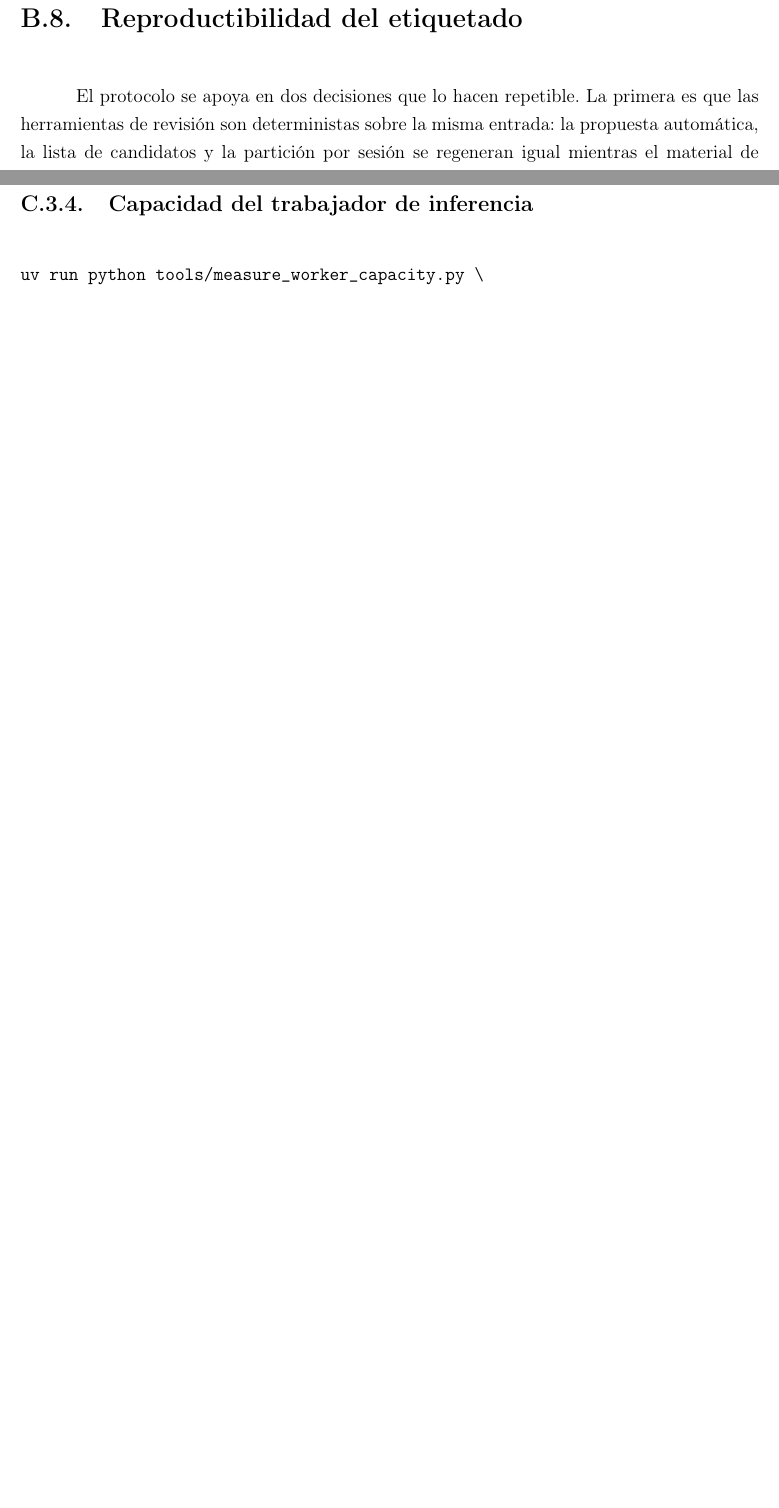
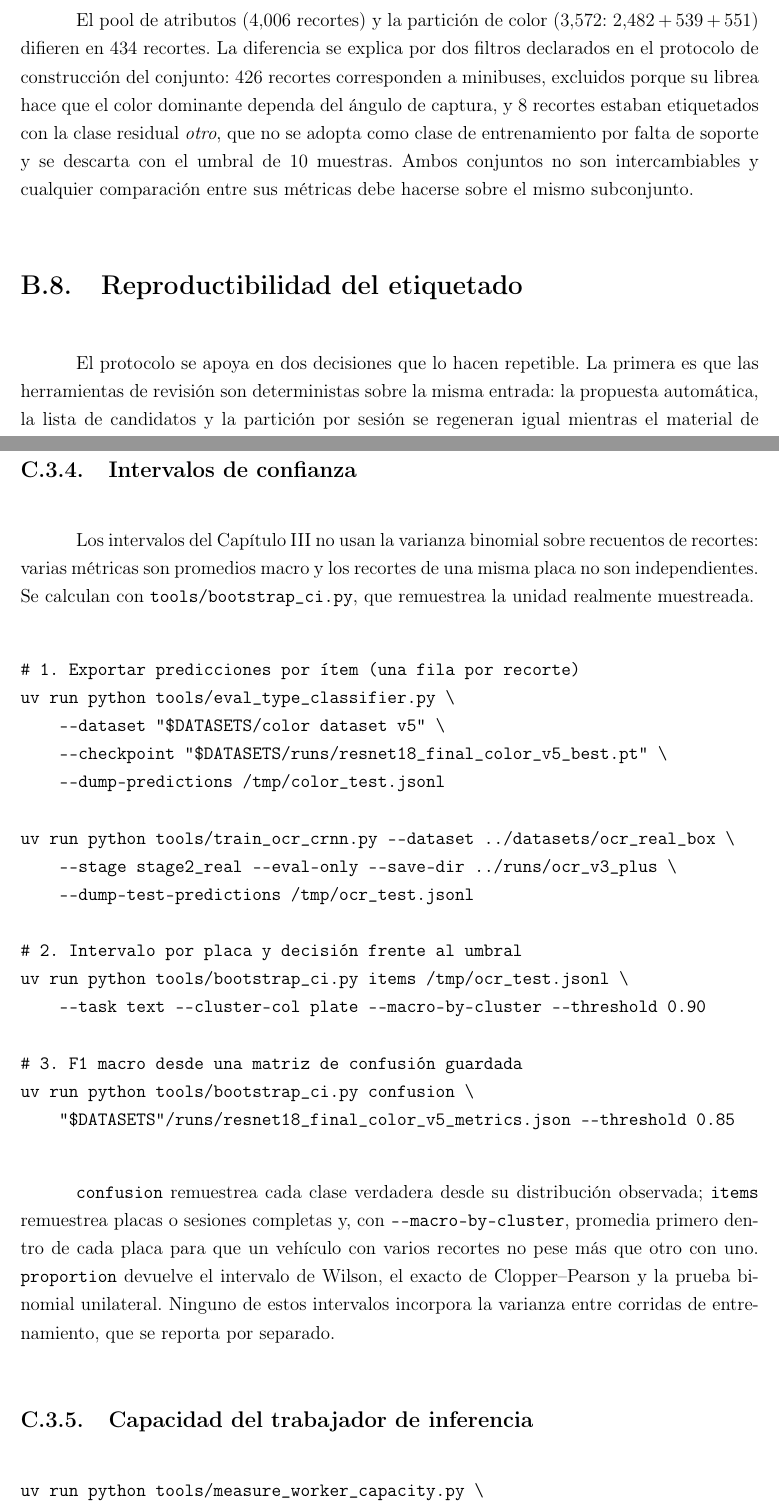
Before and after one commit to Nina-99/smart-parking-cv-dl, a LaTeX thesis (main.tex, which reads chapters/6_annexes/02_protocolo.tex, chapters/6_annexes/03_reproducibilidad.tex): two parts of pages 214 and 219 of 222 before the commit and two parts of pages 214 and 219 of 223 after it, joined at a grey line, cut at the place of the change, the shorter picture padded with empty space. Compiled offline with pdfLaTeX.

Commit message:
docs(anexos): document confidence-interval reproduction
Add the commands that regenerate every interval reported in the results
chapter: per-item prediction export for the classifiers and the OCR model,
cluster bootstrap by plate, and bootstrap from a stored confusion matrix.

Explain the unit of resampling and why macro averages and correlated crops
need it, and state that run-to-run variance is reported separately.

Update the annotation protocol and manual to match the current tool set.

```diff
--- a/chapters/6_annexes/02_protocolo.tex
+++ b/chapters/6_annexes/02_protocolo.tex
@@ -229,3 +230,12 @@ contra los archivos de imagen, y se resumen en la Tabla~\ref{tab:anexo_conteos}.
+El pool de atributos ($4{,}006$ recortes) y la partición de color ($3{,}572$:
+$2{,}482 + 539 + 551$) difieren en $434$ recortes. La diferencia se explica por dos
+filtros declarados en el protocolo de construcción del conjunto: $426$ recortes
+corresponden a minibuses, excluidos porque su librea hace que el color dominante
+dependa del ángulo de captura, y $8$ recortes estaban etiquetados con la clase
+residual \textit{otro}, que no se adopta como clase de entrenamiento por falta de
+soporte y se descarta con el umbral de $10$ muestras. Ambos conjuntos no son
+intercambiables y cualquier comparación entre sus métricas debe hacerse sobre el
+mismo subconjunto.
 
 \section{Reproductibilidad del etiquetado}
 
--- a/chapters/6_annexes/03_reproducibilidad.tex
+++ b/chapters/6_annexes/03_reproducibilidad.tex
@@ -154,6 +154,42 @@ uv run python tools/report_metrics.py \
 Cada checkpoint se acompaña de su archivo de métricas. El archivo no es un adorno:
 el motor de inferencia lee de allí el orden de las clases, de modo que un peso sin
 su archivo de métricas no puede servirse y el trabajador se niega a arrancar.
+
+\subsection{Intervalos de confianza}
+\label{subsec:repro_ci}
+
+Los intervalos del Capítulo~III no usan la varianza binomial sobre recuentos de
+recortes: varias métricas son promedios macro y los recortes de una misma placa no
+son independientes. Se calculan con \texttt{tools/bootstrap\_ci.py}, que remuestrea
+la unidad realmente muestreada.
+
+\begin{verbatim}
+# 1. Exportar predicciones por ítem (una fila por recorte)
+uv run python tools/eval_type_classifier.py \
+    --dataset "$DATASETS/color dataset v5" \
+    --checkpoint "$DATASETS/runs/resnet18_final_color_v5_best.pt" \
+    --dump-predictions /tmp/color_test.jsonl
+
+uv run python tools/train_ocr_crnn.py --dataset ../datasets/ocr_real_box \
+    --stage stage2_real --eval-only --save-dir ../runs/ocr_v3_plus \
+    --dump-test-predictions /tmp/ocr_test.jsonl
+
+# 2. Intervalo por placa y decisión frente al umbral
+uv run python tools/bootstrap_ci.py items /tmp/ocr_test.jsonl \
+    --task text --cluster-col plate --macro-by-cluster --threshold 0.90
+
+# 3. F1 macro desde una matriz de confusión guardada
+uv run python tools/bootstrap_ci.py confusion \
+    "$DATASETS"/runs/resnet18_final_color_v5_metrics.json --threshold 0.85
+\end{verbatim}
+
+\texttt{confusion} remuestrea cada clase verdadera desde su distribución observada;
+\texttt{items} remuestrea placas o sesiones completas y, con
+\texttt{-{}-macro-by-cluster}, promedia primero dentro de cada placa para que un
+vehículo con varios recortes no pese más que otro con uno. \texttt{proportion}
+devuelve el intervalo de Wilson, el exacto de Clopper--Pearson y la prueba binomial
+unilateral. Ninguno de estos intervalos incorpora la varianza entre corridas de
+entrenamiento, que se reporta por separado.
 
 \subsection{Capacidad del trabajador de inferencia}
 
```
Also changed, not shown: chapters/6_annexes/01_manual.tex (+4 -3 lines), chapters/6_annexes/02_protocolo.tex (25 more changed lines), chapters/6_annexes/03_reproducibilidad.tex (10 more changed lines).
